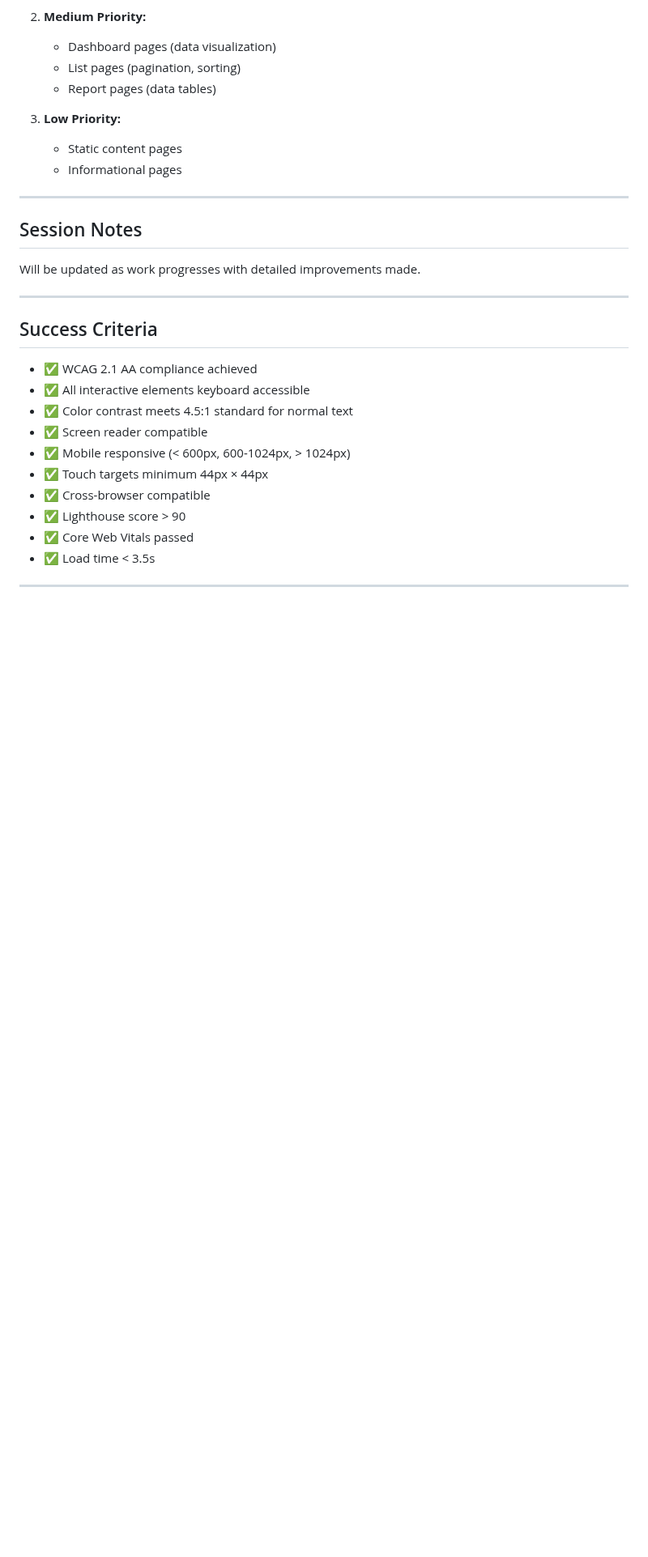
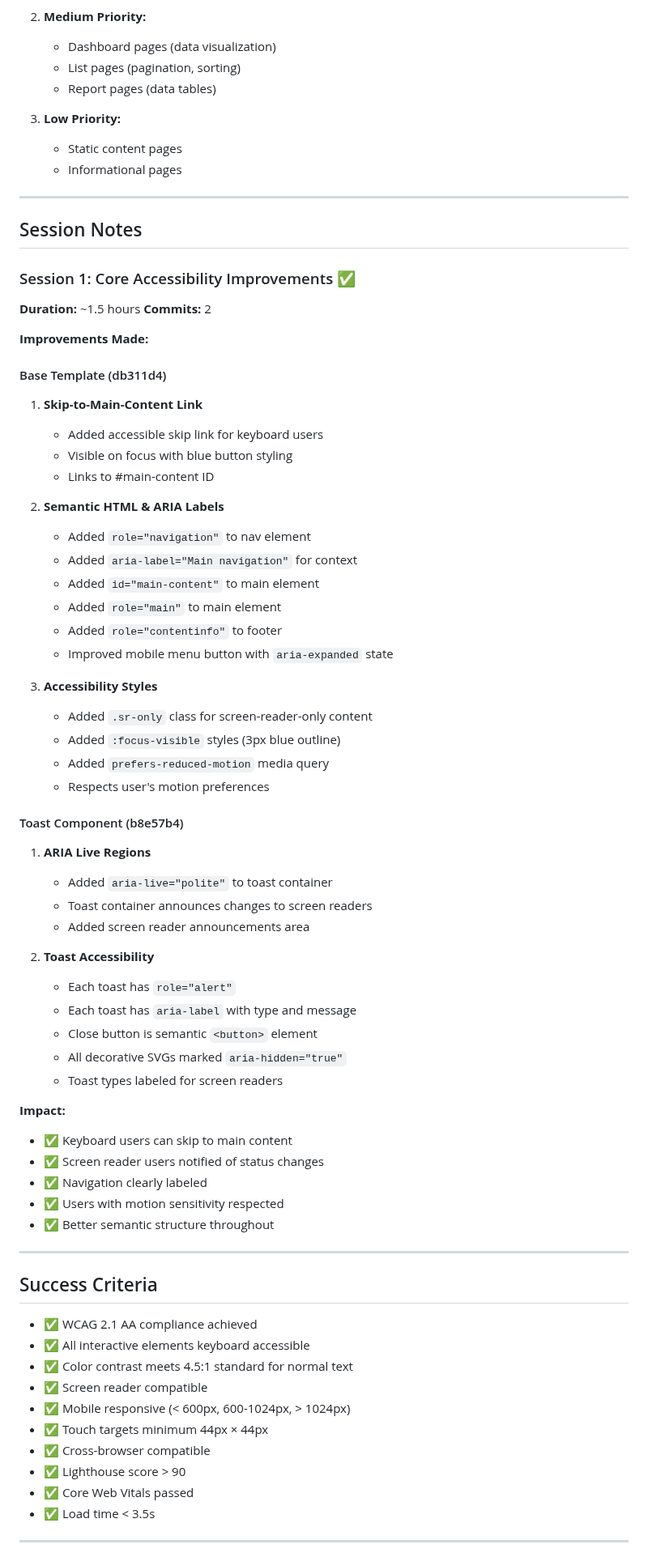
Before and after one commit to property360-2/FJC-Pizza, a Markdown page: PHASE_4_PROGRESS.md, the part around the change. Shown at 81% size. Drawn GitHub-style; blank space fills up the shorter version.

Commit message:
docs: Update Phase 4 progress with session 1 accessibility improvements
Document Session 1 achievements:
- Base template accessibility (skip link, semantic HTML, ARIA labels)
- Toast component accessibility (live regions, screen reader support)
- Focus management and keyboard navigation improvements
- Motion sensitivity support for users with vestibular disorders

2 commits completed with comprehensive accessibility enhancements.

```diff
--- a/PHASE_4_PROGRESS.md
+++ b/PHASE_4_PROGRESS.md
@@ -274,7 +274,52 @@ Phase 4 focuses on achieving WCAG 2.1 AA accessibility compliance and final perf
 
 ## Session Notes
 
-Will be updated as work progresses with detailed improvements made.
+### Session 1: Core Accessibility Improvements ✅
+
+**Duration:** ~1.5 hours
+**Commits:** 2
+
+**Improvements Made:**
+
+#### Base Template (db311d4)
+1. **Skip-to-Main-Content Link**
+   - Added accessible skip link for keyboard users
+   - Visible on focus with blue button styling
+   - Links to #main-content ID
+
+2. **Semantic HTML & ARIA Labels**
+   - Added `role="navigation"` to nav element
+   - Added `aria-label="Main navigation"` for context
+   - Added `id="main-content"` to main element
+   - Added `role="main"` to main element
+   - Added `role="contentinfo"` to footer
+   - Improved mobile menu button with `aria-expanded` state
+
+3. **Accessibility Styles**
+   - Added `.sr-only` class for screen-reader-only content
+   - Added `:focus-visible` styles (3px blue outline)
+   - Added `prefers-reduced-motion` media query
+   - Respects user's motion preferences
+
+#### Toast Component (b8e57b4)
+1. **ARIA Live Regions**
+   - Added `aria-live="polite"` to toast container
+   - Toast container announces changes to screen readers
+   - Added screen reader announcements area
+
+2. **Toast Accessibility**
+   - Each toast has `role="alert"`
+   - Each toast has `aria-label` with type and message
+   - Close button is semantic `<button>` element
+   - All decorative SVGs marked `aria-hidden="true"`
+   - Toast types labeled for screen readers
+
+**Impact:**
+- ✅ Keyboard users can skip to main content
+- ✅ Screen reader users notified of status changes
+- ✅ Navigation clearly labeled
+- ✅ Users with motion sensitivity respected
+- ✅ Better semantic structure throughout
 
 ---
 
```
